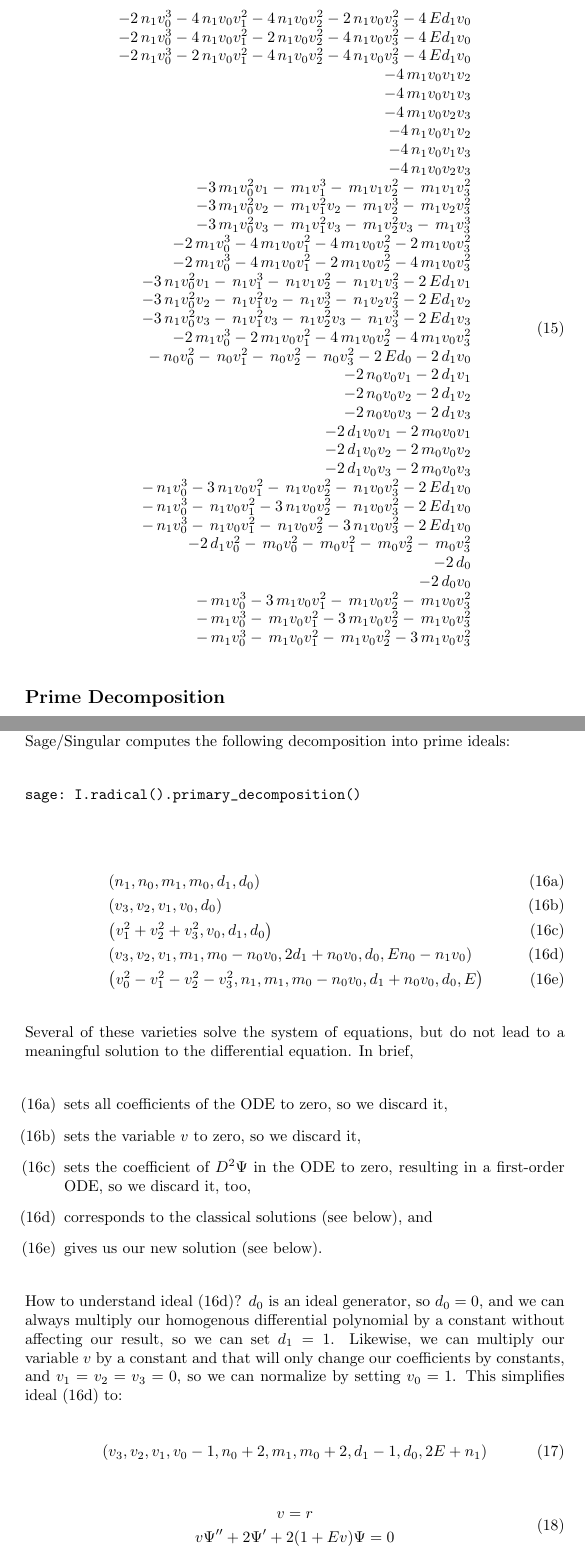
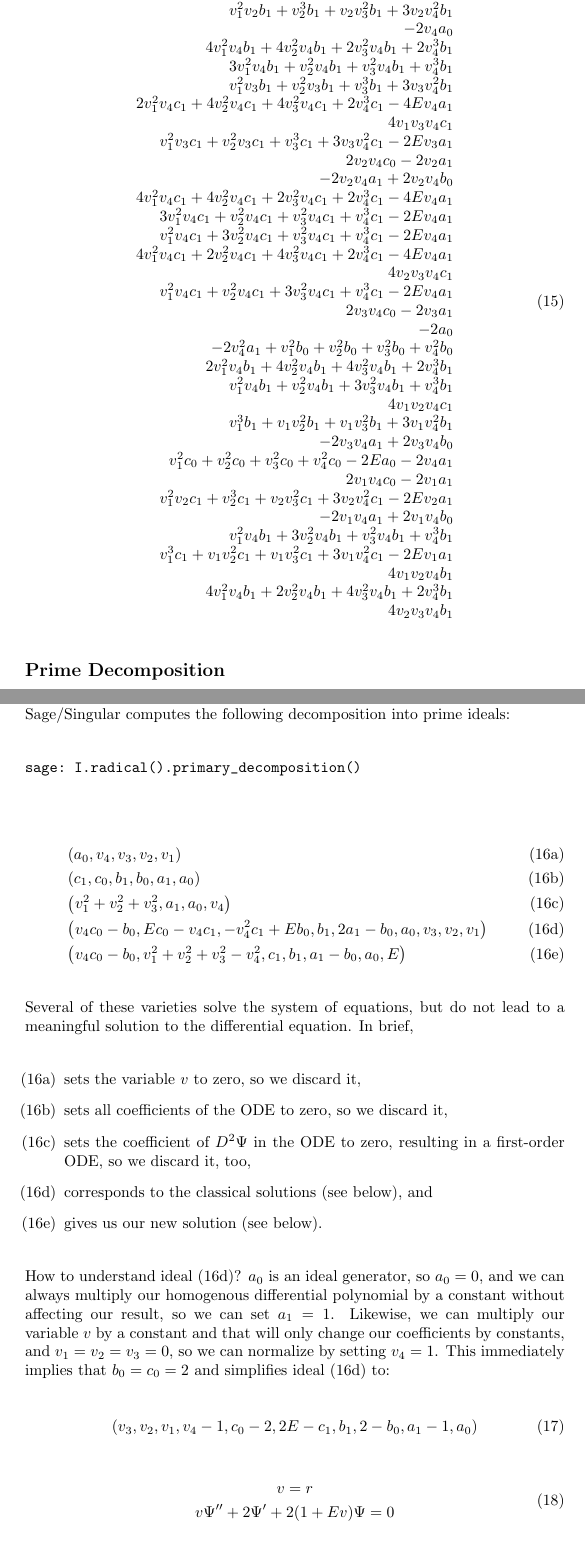
Before and after one commit to BrentBaccala/NewMethod, a LaTeX paper (NewMethod.tex): two parts of pages 11 and 12 of 19, joined at a grey line, cut at the place of the change. Compiled offline with pdfLaTeX.

Commit message:
use the variable names from the script throughout

```diff
--- a/NewMethod.tex
+++ b/NewMethod.tex
@@ -724,45 +727,50 @@ the indeterminants into constants and non-constants, and it makes no difference
 the constants are introduced in the ansatz or appear in the original PDE.
 
 %%sage: latex(matrix(eqns()).transpose())
+%% The problem with making this a "figure" is that it's a numbered system of equations
+%%\begin{figure}
 \begin{equation}
 \label{polynomial system}
+% sage: latex(matrix(eqns_RQQ).transpose())
+% then remove \left( and \right)
 \begin{array}{r}
--2 \, n_{1} v_{0}^{3} - 4 \, n_{1} v_{0} v_{1}^{2} - 4 \, n_{1} v_{0} v_{2}^{2} - 2 \, n_{1} v_{0} v_{3}^{2} - 4 \, E d_{1} v_{0} \\
--2 \, n_{1} v_{0}^{3} - 4 \, n_{1} v_{0} v_{1}^{2} - 2 \, n_{1} v_{0} v_{2}^{2} - 4 \, n_{1} v_{0} v_{3}^{2} - 4 \, E d_{1} v_{0} \\
--2 \, n_{1} v_{0}^{3} - 2 \, n_{1} v_{0} v_{1}^{2} - 4 \, n_{1} v_{0} v_{2}^{2} - 4 \, n_{1} v_{0} v_{3}^{2} - 4 \, E d_{1} v_{0} \\
--4 \, m_{1} v_{0} v_{1} v_{2} \\
--4 \, m_{1} v_{0} v_{1} v_{3} \\
--4 \, m_{1} v_{0} v_{2} v_{3} \\
--4 \, n_{1} v_{0} v_{1} v_{2} \\
--4 \, n_{1} v_{0} v_{1} v_{3} \\
--4 \, n_{1} v_{0} v_{2} v_{3} \\
--3 \, m_{1} v_{0}^{2} v_{1} -  \, m_{1} v_{1}^{3} -  \, m_{1} v_{1} v_{2}^{2} -  \, m_{1} v_{1} v_{3}^{2} \\
--3 \, m_{1} v_{0}^{2} v_{2} -  \, m_{1} v_{1}^{2} v_{2} -  \, m_{1} v_{2}^{3} -  \, m_{1} v_{2} v_{3}^{2} \\
--3 \, m_{1} v_{0}^{2} v_{3} -  \, m_{1} v_{1}^{2} v_{3} -  \, m_{1} v_{2}^{2} v_{3} -  \, m_{1} v_{3}^{3} \\
--2 \, m_{1} v_{0}^{3} - 4 \, m_{1} v_{0} v_{1}^{2} - 4 \, m_{1} v_{0} v_{2}^{2} - 2 \, m_{1} v_{0} v_{3}^{2} \\
--2 \, m_{1} v_{0}^{3} - 4 \, m_{1} v_{0} v_{1}^{2} - 2 \, m_{1} v_{0} v_{2}^{2} - 4 \, m_{1} v_{0} v_{3}^{2} \\
--3 \, n_{1} v_{0}^{2} v_{1} -  \, n_{1} v_{1}^{3} -  \, n_{1} v_{1} v_{2}^{2} -  \, n_{1} v_{1} v_{3}^{2} - 2 \, E d_{1} v_{1} \\
--3 \, n_{1} v_{0}^{2} v_{2} -  \, n_{1} v_{1}^{2} v_{2} -  \, n_{1} v_{2}^{3} -  \, n_{1} v_{2} v_{3}^{2} - 2 \, E d_{1} v_{2} \\
--3 \, n_{1} v_{0}^{2} v_{3} -  \, n_{1} v_{1}^{2} v_{3} -  \, n_{1} v_{2}^{2} v_{3} -  \, n_{1} v_{3}^{3} - 2 \, E d_{1} v_{3} \\
--2 \, m_{1} v_{0}^{3} - 2 \, m_{1} v_{0} v_{1}^{2} - 4 \, m_{1} v_{0} v_{2}^{2} - 4 \, m_{1} v_{0} v_{3}^{2} \\
-- \, n_{0} v_{0}^{2} -  \, n_{0} v_{1}^{2} -  \, n_{0} v_{2}^{2} -  \, n_{0} v_{3}^{2} - 2 \, E d_{0} - 2 \, d_{1} v_{0} \\
--2 \, n_{0} v_{0} v_{1} - 2 \, d_{1} v_{1} \\
--2 \, n_{0} v_{0} v_{2} - 2 \, d_{1} v_{2} \\
--2 \, n_{0} v_{0} v_{3} - 2 \, d_{1} v_{3} \\
--2 \, d_{1} v_{0} v_{1} - 2 \, m_{0} v_{0} v_{1} \\
--2 \, d_{1} v_{0} v_{2} - 2 \, m_{0} v_{0} v_{2} \\
--2 \, d_{1} v_{0} v_{3} - 2 \, m_{0} v_{0} v_{3} \\
-- \, n_{1} v_{0}^{3} - 3 \, n_{1} v_{0} v_{1}^{2} -  \, n_{1} v_{0} v_{2}^{2} -  \, n_{1} v_{0} v_{3}^{2} - 2 \, E d_{1} v_{0} \\
-- \, n_{1} v_{0}^{3} -  \, n_{1} v_{0} v_{1}^{2} - 3 \, n_{1} v_{0} v_{2}^{2} -  \, n_{1} v_{0} v_{3}^{2} - 2 \, E d_{1} v_{0} \\
-- \, n_{1} v_{0}^{3} -  \, n_{1} v_{0} v_{1}^{2} -  \, n_{1} v_{0} v_{2}^{2} - 3 \, n_{1} v_{0} v_{3}^{2} - 2 \, E d_{1} v_{0} \\
--2 \, d_{1} v_{0}^{2} -  \, m_{0} v_{0}^{2} -  \, m_{0} v_{1}^{2} -  \, m_{0} v_{2}^{2} -  \, m_{0} v_{3}^{2} \\
--2 \, d_{0} \\
--2 \, d_{0} v_{0} \\
-- \, m_{1} v_{0}^{3} - 3 \, m_{1} v_{0} v_{1}^{2} -  \, m_{1} v_{0} v_{2}^{2} -  \, m_{1} v_{0} v_{3}^{2} \\
-- \, m_{1} v_{0}^{3} -  \, m_{1} v_{0} v_{1}^{2} - 3 \, m_{1} v_{0} v_{2}^{2} -  \, m_{1} v_{0} v_{3}^{2} \\
-- \, m_{1} v_{0}^{3} -  \, m_{1} v_{0} v_{1}^{2} -  \, m_{1} v_{0} v_{2}^{2} - 3 \, m_{1} v_{0} v_{3}^{2}
+4 v_{1} v_{3} v_{4} b_{1} \\
+v_{1}^{2} v_{2} b_{1} + v_{2}^{3} b_{1} + v_{2} v_{3}^{2} b_{1} + 3 v_{2} v_{4}^{2} b_{1} \\
+-2 v_{4} a_{0} \\
+4 v_{1}^{2} v_{4} b_{1} + 4 v_{2}^{2} v_{4} b_{1} + 2 v_{3}^{2} v_{4} b_{1} + 2 v_{4}^{3} b_{1} \\
+3 v_{1}^{2} v_{4} b_{1} + v_{2}^{2} v_{4} b_{1} + v_{3}^{2} v_{4} b_{1} + v_{4}^{3} b_{1} \\
+v_{1}^{2} v_{3} b_{1} + v_{2}^{2} v_{3} b_{1} + v_{3}^{3} b_{1} + 3 v_{3} v_{4}^{2} b_{1} \\
+2 v_{1}^{2} v_{4} c_{1} + 4 v_{2}^{2} v_{4} c_{1} + 4 v_{3}^{2} v_{4} c_{1} + 2 v_{4}^{3} c_{1} - 4 E v_{4} a_{1} \\
+4 v_{1} v_{3} v_{4} c_{1} \\
+v_{1}^{2} v_{3} c_{1} + v_{2}^{2} v_{3} c_{1} + v_{3}^{3} c_{1} + 3 v_{3} v_{4}^{2} c_{1} - 2 E v_{3} a_{1} \\
+2 v_{2} v_{4} c_{0} - 2 v_{2} a_{1} \\
+-2 v_{2} v_{4} a_{1} + 2 v_{2} v_{4} b_{0} \\
+4 v_{1}^{2} v_{4} c_{1} + 4 v_{2}^{2} v_{4} c_{1} + 2 v_{3}^{2} v_{4} c_{1} + 2 v_{4}^{3} c_{1} - 4 E v_{4} a_{1} \\
+3 v_{1}^{2} v_{4} c_{1} + v_{2}^{2} v_{4} c_{1} + v_{3}^{2} v_{4} c_{1} + v_{4}^{3} c_{1} - 2 E v_{4} a_{1} \\
+v_{1}^{2} v_{4} c_{1} + 3 v_{2}^{2} v_{4} c_{1} + v_{3}^{2} v_{4} c_{1} + v_{4}^{3} c_{1} - 2 E v_{4} a_{1} \\
+4 v_{1}^{2} v_{4} c_{1} + 2 v_{2}^{2} v_{4} c_{1} + 4 v_{3}^{2} v_{4} c_{1} + 2 v_{4}^{3} c_{1} - 4 E v_{4} a_{1} \\
+4 v_{2} v_{3} v_{4} c_{1} \\
+v_{1}^{2} v_{4} c_{1} + v_{2}^{2} v_{4} c_{1} + 3 v_{3}^{2} v_{4} c_{1} + v_{4}^{3} c_{1} - 2 E v_{4} a_{1} \\
+2 v_{3} v_{4} c_{0} - 2 v_{3} a_{1} \\
+-2 a_{0} \\
+-2 v_{4}^{2} a_{1} + v_{1}^{2} b_{0} + v_{2}^{2} b_{0} + v_{3}^{2} b_{0} + v_{4}^{2} b_{0} \\
+2 v_{1}^{2} v_{4} b_{1} + 4 v_{2}^{2} v_{4} b_{1} + 4 v_{3}^{2} v_{4} b_{1} + 2 v_{4}^{3} b_{1} \\
+v_{1}^{2} v_{4} b_{1} + v_{2}^{2} v_{4} b_{1} + 3 v_{3}^{2} v_{4} b_{1} + v_{4}^{3} b_{1} \\
+4 v_{1} v_{2} v_{4} c_{1} \\
+v_{1}^{3} b_{1} + v_{1} v_{2}^{2} b_{1} + v_{1} v_{3}^{2} b_{1} + 3 v_{1} v_{4}^{2} b_{1} \\
+-2 v_{3} v_{4} a_{1} + 2 v_{3} v_{4} b_{0} \\
+v_{1}^{2} c_{0} + v_{2}^{2} c_{0} + v_{3}^{2} c_{0} + v_{4}^{2} c_{0} - 2 E a_{0} - 2 v_{4} a_{1} \\
+2 v_{1} v_{4} c_{0} - 2 v_{1} a_{1} \\
+v_{1}^{2} v_{2} c_{1} + v_{2}^{3} c_{1} + v_{2} v_{3}^{2} c_{1} + 3 v_{2} v_{4}^{2} c_{1} - 2 E v_{2} a_{1} \\
+-2 v_{1} v_{4} a_{1} + 2 v_{1} v_{4} b_{0} \\
+v_{1}^{2} v_{4} b_{1} + 3 v_{2}^{2} v_{4} b_{1} + v_{3}^{2} v_{4} b_{1} + v_{4}^{3} b_{1} \\
+v_{1}^{3} c_{1} + v_{1} v_{2}^{2} c_{1} + v_{1} v_{3}^{2} c_{1} + 3 v_{1} v_{4}^{2} c_{1} - 2 E v_{1} a_{1} \\
+4 v_{1} v_{2} v_{4} b_{1} \\
+4 v_{1}^{2} v_{4} b_{1} + 2 v_{2}^{2} v_{4} b_{1} + 4 v_{3}^{2} v_{4} b_{1} + 2 v_{4}^{3} b_{1} \\
+4 v_{2} v_{3} v_{4} b_{1}
 \end{array}
 \end{equation}
+%% \end{figure}
 
 \subsection*{Prime Decomposition}
 
@@ -797,14 +805,19 @@ the following decomposition into prime ideals:
 sage: I.radical().primary_decomposition()
 \end{verbatim}
 
+\newcommand{\Bold}[1]{\mathbf{#1}}
+
 \begin{subequations}
 \label{ideal}
+%sage: latex(I.minimal_associated_primes())
 \begin{align}
-& \left(n_{1}, n_{0}, m_{1}, m_{0}, d_{1}, d_{0}\right)\label{ideal:5} \\
-& \left(v_{3}, v_{2}, v_{1}, v_{0}, d_{0}\right)\label{ideal:4}\\
-& \left(v_{1}^{2} + v_{2}^{2} + v_{3}^{2}, v_{0}, d_{1}, d_{0}\right)\label{ideal:3}\\
-& \left(v_{3}, v_{2}, v_{1}, m_{1}, m_{0} - n_{0} v_{0}, 2 d_{1} + n_{0} v_{0}, d_{0}, E n_{0} - n_{1} v_{0}\right)\label{ideal:2}\\
-& \left(v_{0}^{2} - v_{1}^{2} - v_{2}^{2} - v_{3}^{2}, n_{1}, m_{1}, m_{0} - n_{0} v_{0}, d_{1} + n_{0} v_{0}, d_{0}, E\right)\label{ideal:1}
+% sage: sorted([latex(tuple(P.gens())) for P in I.minimal_associated_primes()])
+% remove the list brackets and commas, add & at the beginning of each line, add \label and \\ at end of each line, normalize a fraction
+& \left(a_{0}, v_{4}, v_{3}, v_{2}, v_{1}\right)\label{ideal:5} \\
+& \left(c_{1}, c_{0}, b_{1}, b_{0}, a_{1}, a_{0}\right)\label{ideal:4} \\
+& \left(v_{1}^{2} + v_{2}^{2} + v_{3}^{2}, a_{1}, a_{0}, v_{4}\right)\label{ideal:3} \\
+& \left(v_{4} c_{0} - b_{0}, E c_{0} - v_{4} c_{1}, -v_{4}^{2} c_{1} + E b_{0}, b_{1}, 2 a_{1} - b_{0}, a_{0}, v_{3}, v_{2}, v_{1}\right)\label{ideal:2} \\
+& \left(v_{4} c_{0} - b_{0}, v_{1}^{2} + v_{2}^{2} + v_{3}^{2} - v_{4}^{2}, c_{1}, b_{1}, a_{1} - b_{0}, a_{0}, E\right)\label{ideal:1}
 \end{align}
 \end{subequations}
 
@@ -812,8 +825,8 @@ Several of these varieties solve the system of equations, but do not lead to a m
 In brief,
 
 \begin{itemize}
-\item[\eqref{ideal:5}] sets all coefficients of the ODE to zero, so we discard it,
-\item[\eqref{ideal:4}] sets the variable $v$ to zero, so we discard it,
+\item[\eqref{ideal:5}] sets the variable $v$ to zero, so we discard it,
+\item[\eqref{ideal:4}] sets all coefficients of the ODE to zero, so we discard it,
 \item[\eqref{ideal:3}] sets the coefficient of
 %$\frac{d^2\Psi}{dv^2}$
 $D^2\Psi$
@@ -823,13 +836,13 @@ in the ODE to zero, resulting in a first-order ODE, so we discard it, too,
 
 \end{itemize}
 
-How to understand ideal \eqref{ideal:2}?  $d_0$ is an ideal generator,
-so $d_0=0$, and we can always multiply our homogenous differential polynomial by a constant without affecting our result, so we can set $d_1=1$.
+How to understand ideal \eqref{ideal:2}?  $a_0$ is an ideal generator,
+so $a_0=0$, and we can always multiply our homogenous differential polynomial by a constant without affecting our result, so we can set $a_1=1$.
 Likewise, we can multiply our variable $v$ by a constant and that will only change our coefficients by constants,
-and $v_1=v_2=v_3=0$, so we can normalize by setting $v_0=1$.  This simplifies ideal \eqref{ideal:2} to:
+and $v_1=v_2=v_3=0$, so we can normalize by setting $v_4=1$.  This immediately implies that $b_0 = c_0 = 2$ and simplifies ideal \eqref{ideal:2} to:
 
 \begin{equation}
-\left(v_{3}, v_{2}, v_{1}, v_{0} - 1, n_{0} + 2, m_{1}, m_{0} + 2, d_{1} - 1, d_{0}, 2 E + n_{1}\right)
+\left(v_{3}, v_{2}, v_{1}, v_{4} - 1, c_{0} - 2, 2 E - c_{1}, b_{1}, 2 - b_{0}, a_{1} - 1, a_{0}\right)
 \end{equation}
 
 \begin{equation}
```
Also changed, not shown: NewMethod.tex (58 more changed lines).
